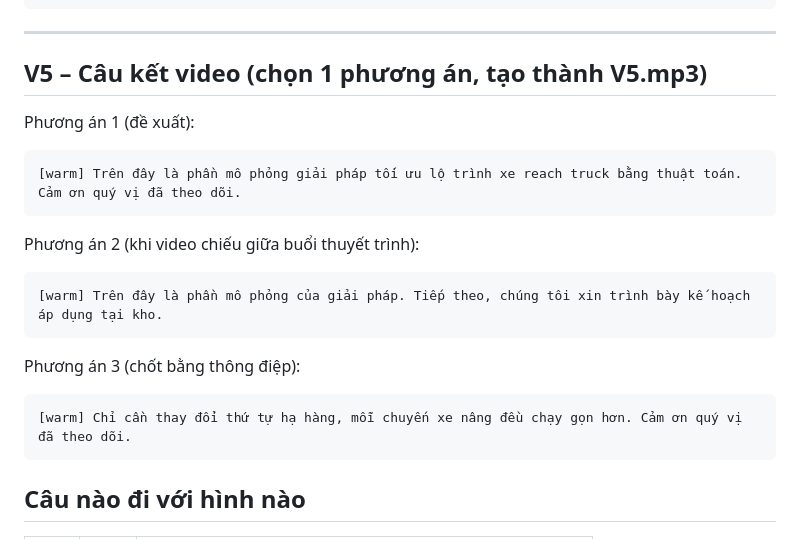
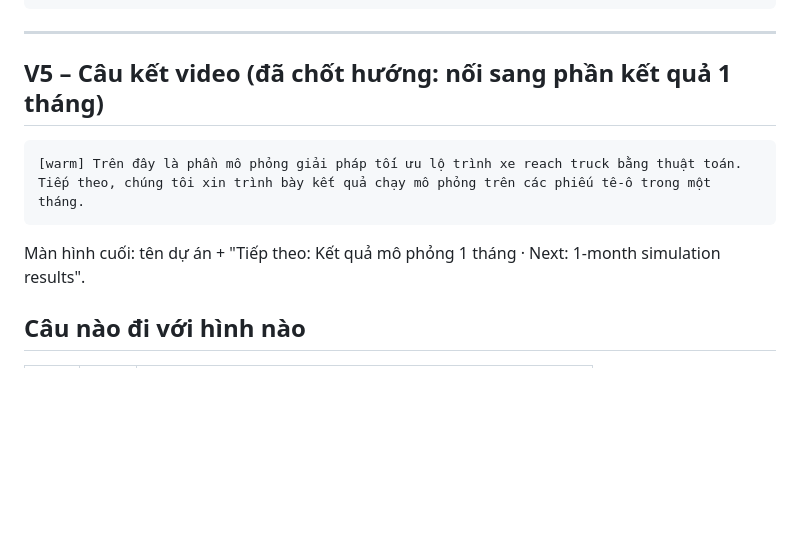
Before and after one commit to idanhcloud-lgtm/Video-demo-ESG, a Markdown page: docs/kich-ban-giong-doc-v4.md, the part around the change. Rendered like a GitHub page; blank space fills up the shorter version.

Commit message:
Script V5: lead into the 1-month simulation results
Co-Authored-By: Claude Opus 5.5 <noreply@anthropic.com>
Claude-Session: https://claude.ai/code/session_01WendnypDfAvqCUiNVXFbrm

````diff
--- a/docs/kich-ban-giong-doc-v4.md
+++ b/docs/kich-ban-giong-doc-v4.md
@@ -71,19 +71,11 @@ Số liệu tính theo bản đồ Kho C hiện tại (VT 1,4 m, tim lối 8,65
 
 ---
 
-## V5 – Câu kết video (chọn 1 phương án, tạo thành V5.mp3)
-Phương án 1 (đề xuất):
+## V5 – Câu kết video (đã chốt hướng: nối sang phần kết quả 1 tháng)
 ```
-[warm] Trên đây là phần mô phỏng giải pháp tối ưu lộ trình xe reach truck bằng thuật toán. Cảm ơn quý vị đã theo dõi.
+[warm] Trên đây là phần mô phỏng giải pháp tối ưu lộ trình xe reach truck bằng thuật toán. Tiếp theo, chúng tôi xin trình bày kết quả chạy mô phỏng trên các phiếu tê-ô trong một tháng.
 ```
-Phương án 2 (khi video chiếu giữa buổi thuyết trình):
-```
-[warm] Trên đây là phần mô phỏng của giải pháp. Tiếp theo, chúng tôi xin trình bày kế hoạch áp dụng tại kho.
-```
-Phương án 3 (chốt bằng thông điệp):
-```
-[warm] Chỉ cần thay đổi thứ tự hạ hàng, mỗi chuyến xe nâng đều chạy gọn hơn. Cảm ơn quý vị đã theo dõi.
-```
+Màn hình cuối: tên dự án + "Tiếp theo: Kết quả mô phỏng 1 tháng · Next: 1-month simulation results".
 
 ## Câu nào đi với hình nào
 | File | Câu | Sự kiện trên màn hình |
````
